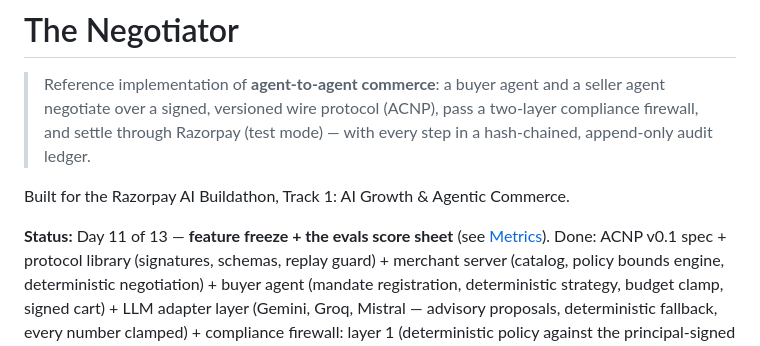
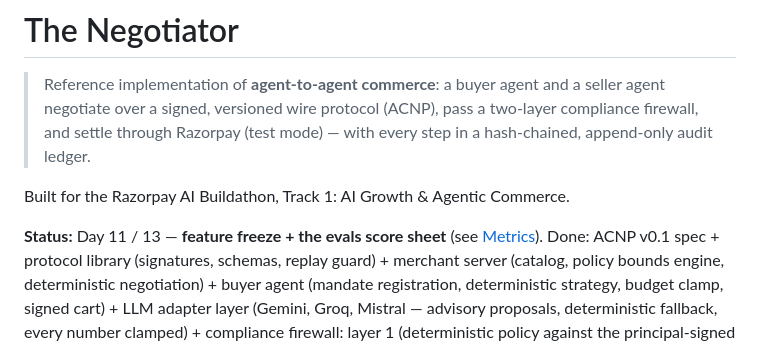
Before and after one commit to sankalp771/rzp, a Markdown page: README.md, the part around the change. Rendered like a GitHub page.

```diff
--- a/README.md
+++ b/README.md
@@ -7,7 +7,7 @@
 
 Built for the Razorpay AI Buildathon, Track 1: AI Growth & Agentic Commerce.
 
-**Status:** Day 11 of 13 — **feature freeze + the evals score sheet**
+**Status:** Day 11 / 13 — **feature freeze + the evals score sheet**
 (see [Metrics](#metrics--evals-run-live-42-mistral)). Done: ACNP v0.1 spec + protocol library (signatures, schemas,
 replay guard) + merchant server (catalog, policy bounds engine,
 deterministic negotiation) + buyer agent (mandate registration,
```
